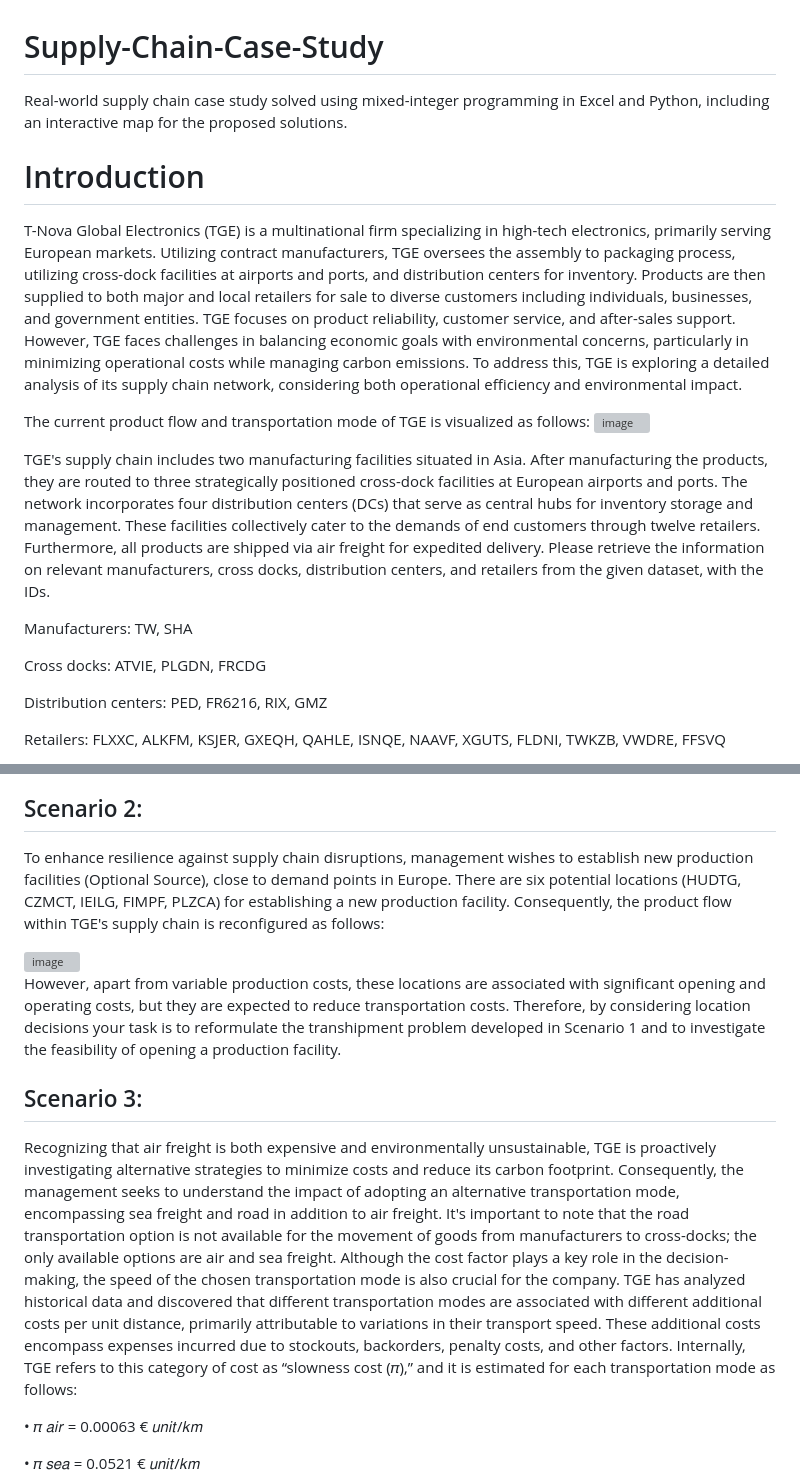
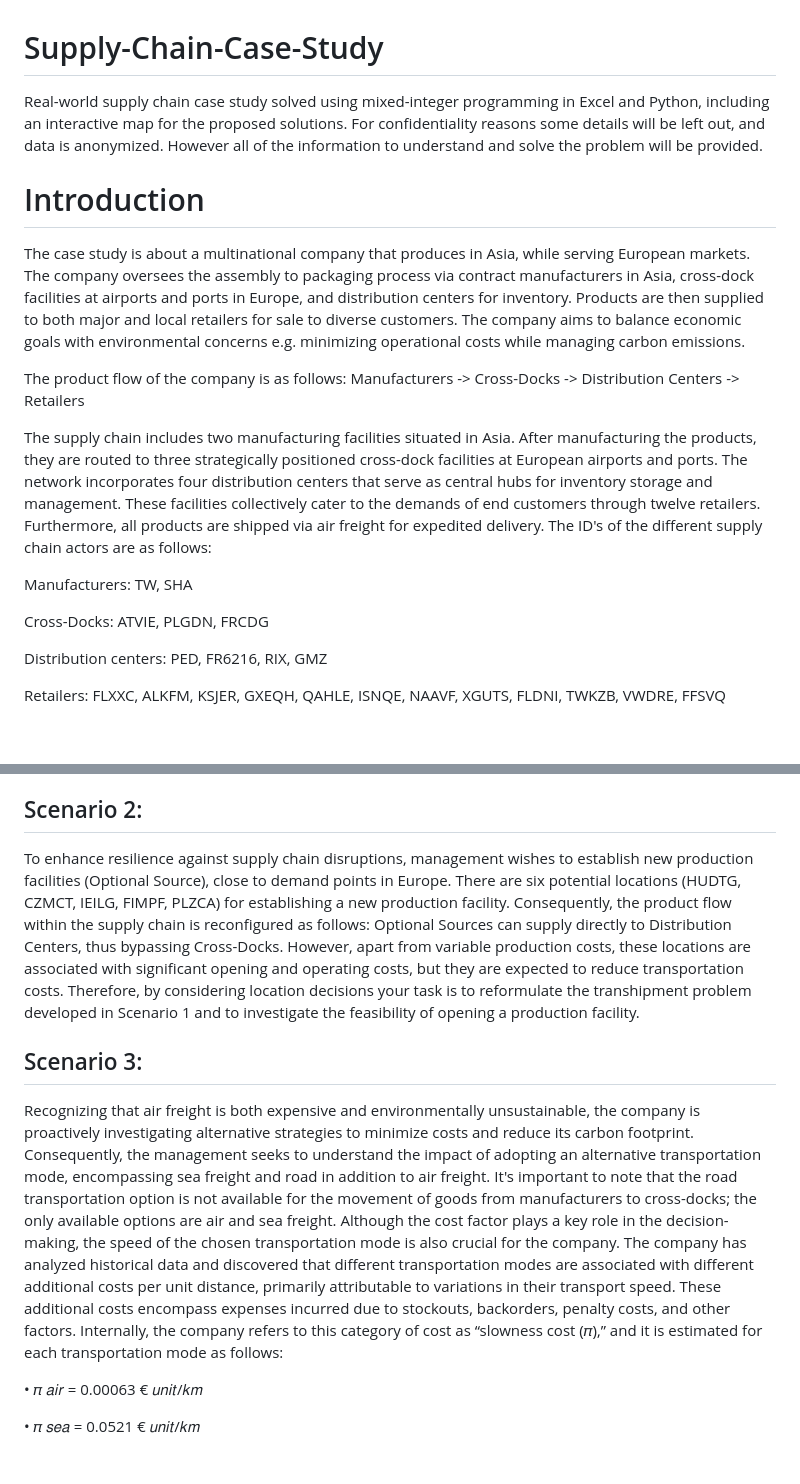
Before and after one commit to manueltuor/Supply-Chain-Case-Study, a Markdown page: README.md, 2 parts joined by grey strips. Drawn GitHub-style; blank space fills up the shorter version; grey boxes are pictures that could not be loaded.

```diff
--- a/README.md
+++ b/README.md
@@ -1,17 +1,17 @@
 # Supply-Chain-Case-Study
-Real-world supply chain case study solved using mixed-integer programming in Excel and Python, including an interactive map for the proposed solutions.
+Real-world supply chain case study solved using mixed-integer programming in Excel and Python, including an interactive map for the proposed solutions. For confidentiality reasons some details will be left out, and data is anonymized. However all of the information to understand and solve the problem will be provided.
 
 # Introduction
-T-Nova Global Electronics (TGE) is a multinational firm specializing in high-tech electronics, primarily serving European markets. Utilizing contract manufacturers, TGE oversees the assembly to packaging process, utilizing cross-dock facilities at airports and ports, and distribution centers for inventory. Products are then supplied to both major and local retailers for sale to diverse customers including individuals, businesses, and government entities. TGE focuses on product reliability, customer service, and after-sales support. However, TGE faces challenges in balancing economic goals with environmental concerns, particularly in minimizing operational costs while managing carbon emissions. To address this, TGE is exploring a detailed analysis of its supply chain network, considering both operational efficiency and environmental impact.
+The case study is about a multinational company that produces in Asia, while serving European markets. The company oversees the assembly to packaging process via contract manufacturers in Asia, cross-dock facilities at airports and ports in Europe, and distribution centers for inventory. Products are then supplied to both major and local retailers for sale to diverse customers. The company aims to balance economic goals with environmental concerns e.g. minimizing operational costs while managing carbon emissions.
 
-The current product flow and transportation mode of TGE is visualized as follows:
-<img width="512" alt="image" src="https://github.com/user-attachments/assets/31bc639b-9656-4d3f-b699-0a1b58213050" />
+The product flow of the company is as follows:
+Manufacturers -> Cross-Docks -> Distribution Centers -> Retailers
 
-TGE's supply chain includes two manufacturing facilities situated in Asia. After manufacturing the products, they are routed to three strategically positioned cross-dock facilities at European airports and ports. The network incorporates four distribution centers (DCs) that serve as central hubs for inventory storage and management. These facilities collectively cater to the demands of end customers through twelve retailers. Furthermore, all products are shipped via air freight for expedited delivery. Please retrieve the information on relevant manufacturers, cross docks, distribution centers, and retailers from the given dataset, with the IDs.
+The supply chain includes two manufacturing facilities situated in Asia. After manufacturing the products, they are routed to three strategically positioned cross-dock facilities at European airports and ports. The network incorporates four distribution centers that serve as central hubs for inventory storage and management. These facilities collectively cater to the demands of end customers through twelve retailers. Furthermore, all products are shipped via air freight for expedited delivery. The ID's of the different supply chain actors are as follows:
 
 Manufacturers: TW, SHA
 
-Cross docks: ATVIE, PLGDN, FRCDG
+Cross-Docks: ATVIE, PLGDN, FRCDG
 
 Distribution centers: PED, FR6216, RIX, GMZ
 
@@ -26,14 +26,10 @@ As part of your role in providing analytical support to TGE's management, you ar
 To expedite time-to-market, TGE currently utilizes air freight for product shipments. Your task is to formulate an efficient distribution plan, incorporating relevant data and input parameters, to address the transshipment challenge. This plan should outline the allocation of products from sources to cross-docks, cross-docks to distribution centres, and distribution centres to retailers.
 
 ## Scenario 2:
-To enhance resilience against supply chain disruptions, management wishes to establish new production facilities (Optional Source), close to demand points in Europe. There are six potential locations (HUDTG, CZMCT, IEILG, FIMPF, PLZCA) for establishing a new production facility. Consequently, the product flow within TGE's supply chain is reconfigured as follows:
-
-<img width="493" alt="image" src="https://github.com/user-attachments/assets/f4c5bfc0-4202-41f9-be0c-d2c06c02edfa" />
-
-However, apart from variable production costs, these locations are associated with significant opening and operating costs, but they are expected to reduce transportation costs. Therefore, by considering location decisions your task is to reformulate the transhipment problem developed in Scenario 1 and to investigate the feasibility of opening a production facility.
+To enhance resilience against supply chain disruptions, management wishes to establish new production facilities (Optional Source), close to demand points in Europe. There are six potential locations (HUDTG, CZMCT, IEILG, FIMPF, PLZCA) for establishing a new production facility. Consequently, the product flow within the supply chain is reconfigured as follows: Optional Sources can supply directly to Distribution Centers, thus bypassing Cross-Docks. However, apart from variable production costs, these locations are associated with significant opening and operating costs, but they are expected to reduce transportation costs. Therefore, by considering location decisions your task is to reformulate the transhipment problem developed in Scenario 1 and to investigate the feasibility of opening a production facility.
 
 ## Scenario 3:
-Recognizing that air freight is both expensive and environmentally unsustainable, TGE is proactively investigating alternative strategies to minimize costs and reduce its carbon footprint. Consequently, the management seeks to understand the impact of adopting an alternative transportation mode, encompassing sea freight and road in addition to air freight. It's important to note that the road transportation option is not available for the movement of goods from manufacturers to cross-docks; the only available options are air and sea freight. Although the cost factor plays a key role in the decision-making, the speed of the chosen transportation mode is also crucial for the company. TGE has analyzed historical data and discovered that different transportation modes are associated with different additional costs per unit distance, primarily attributable to variations in their transport speed. These additional costs encompass expenses incurred due to stockouts, backorders, penalty costs, and other factors. Internally, TGE refers to this category of cost as “slowness cost (𝜋),” and it is estimated for each transportation mode as follows:
+Recognizing that air freight is both expensive and environmentally unsustainable, the company is proactively investigating alternative strategies to minimize costs and reduce its carbon footprint. Consequently, the management seeks to understand the impact of adopting an alternative transportation mode, encompassing sea freight and road in addition to air freight. It's important to note that the road transportation option is not available for the movement of goods from manufacturers to cross-docks; the only available options are air and sea freight. Although the cost factor plays a key role in the decision-making, the speed of the chosen transportation mode is also crucial for the company. The company has analyzed historical data and discovered that different transportation modes are associated with different additional costs per unit distance, primarily attributable to variations in their transport speed. These additional costs encompass expenses incurred due to stockouts, backorders, penalty costs, and other factors. Internally, the company refers to this category of cost as “slowness cost (𝜋),” and it is estimated for each transportation mode as follows:
 
 • 𝜋 𝑎𝑖𝑟 = 0.00063 € 𝑢𝑛𝑖𝑡/𝑘𝑚
 
```
Also changed, not shown: other parts of README.md (+1 -3 lines).
